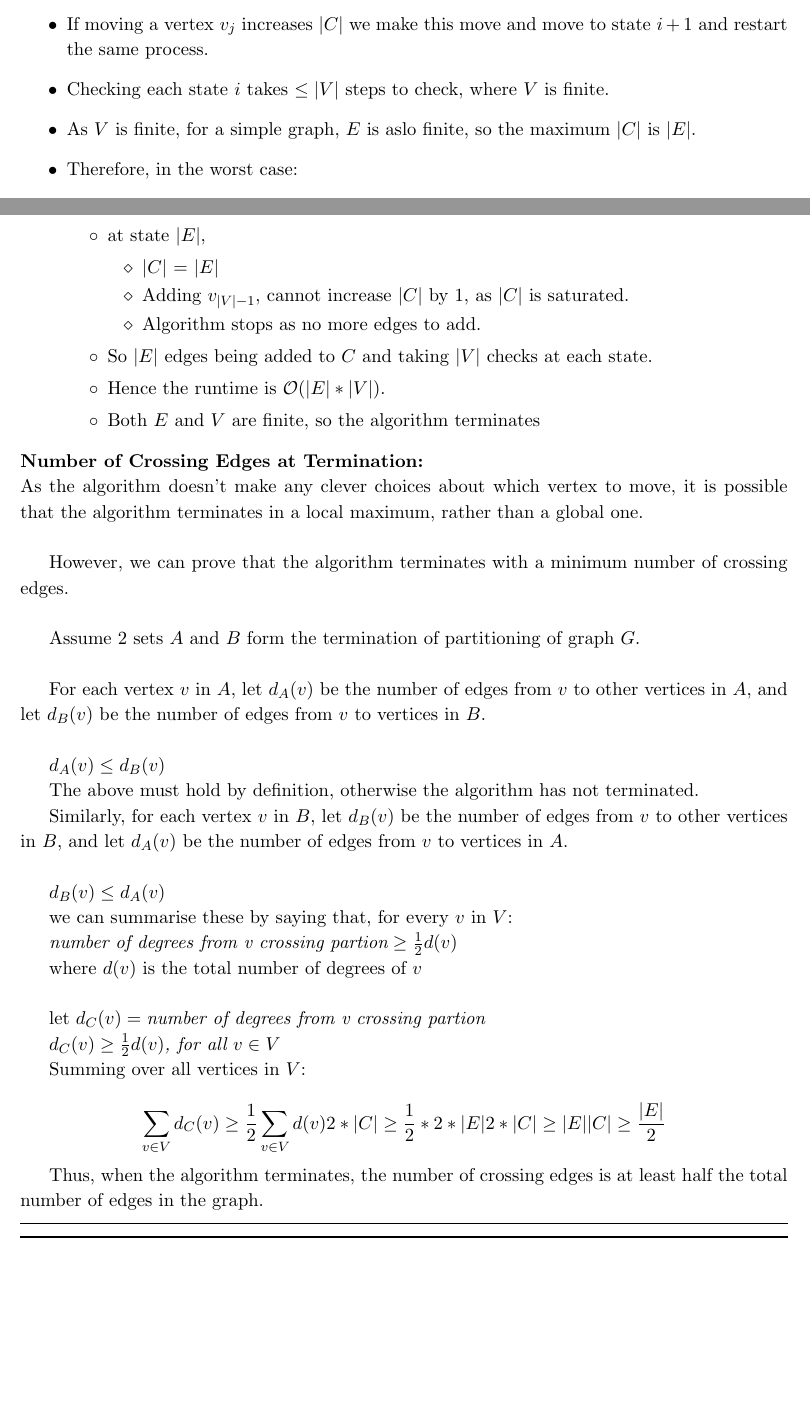
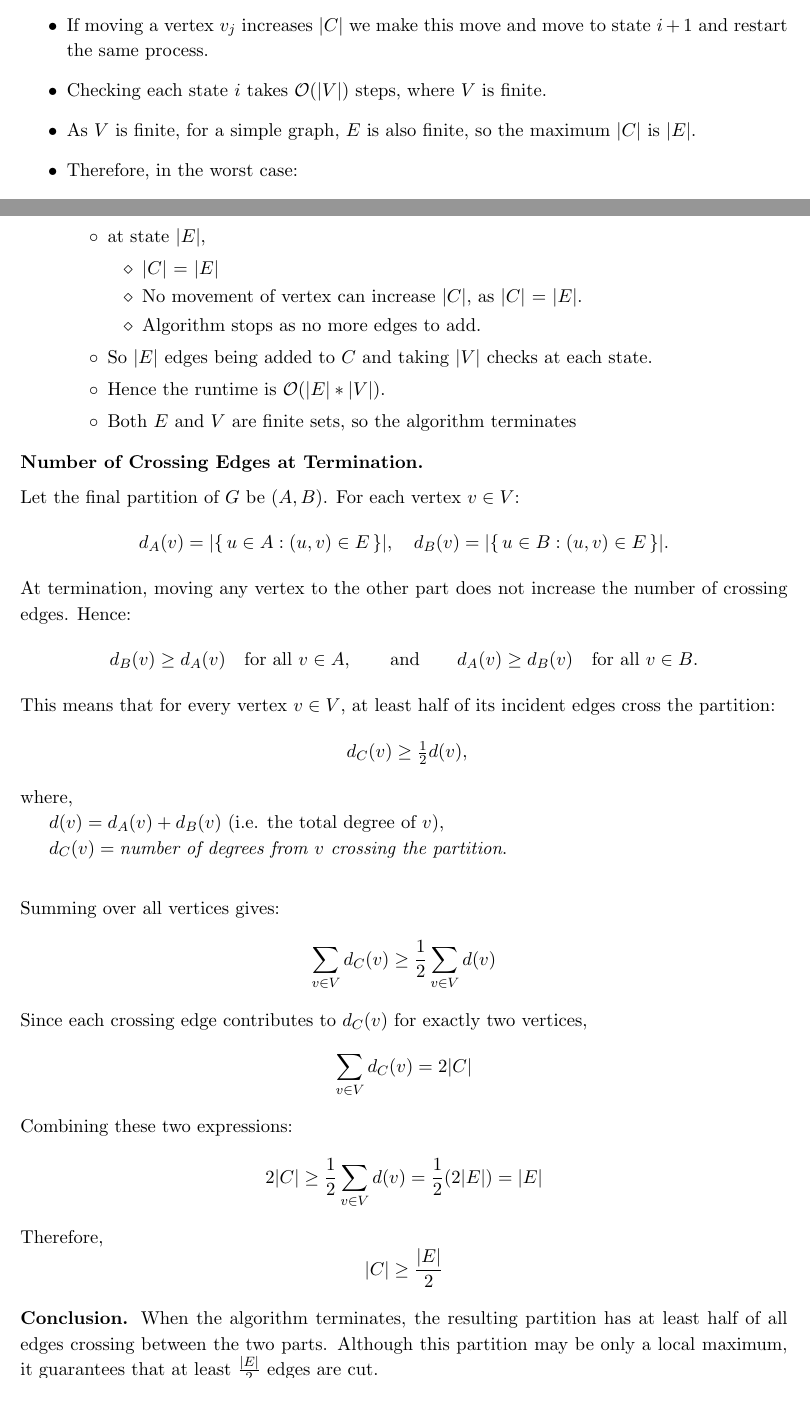
Before and after one commit to joffrayh/advanced_algos, a LaTeX problem sheet (homework2/homework2.tex): two parts of pages 1 and 2 of 2, joined at a grey line, cut so that both start at the same text, the shorter picture padded with empty space. Compiled offline with pdfLaTeX.

Commit message:
homwork2 q1 polished

```diff
--- a/homework2/homework2.tex
+++ b/homework2/homework2.tex
@@ -70,8 +70,8 @@ What can you say about the number of edges crossing when the algorithm terminate
     \item Let state $i$ be the state of the partition after $i$ moves have been made.
     \item For each state $i$, we iteratively check a vertex $v_{j}$ (where  $0 \leq j < |V|$) to see if moving it increases $|C|$.
     \item If moving a vertex $v_{j}$ increases $|C|$ we make this move and move to state $i+1$ and restart the same process.
-    \item Checking each state $i$ takes $\leq |V|$ steps to check, where $V$ is finite.
-    \item As $V$ is finite, for a simple graph, $E$ is aslo finite, so the maximum $|C|$ is $|E|$.
+    \item Checking each state $i$ takes $\mathcal{O}(|V|)$ steps, where $V$ is finite.
+    \item As $V$ is finite, for a simple graph, $E$ is also finite, so the maximum $|C|$ is $|E|$.
     \item Therefore, in the worst case:
     \begin{itemize}
         \item at state 0,
@@ -92,53 +92,61 @@ What can you say about the number of edges crossing when the algorithm terminate
         \item at state $|E|$,
           \begin{itemize}
               \item $|C|$ = $|E|$
-              \item Adding $v_{|V|-1}$, cannot increase $|C|$ by 1, as $|C|$ is saturated.
+              \item No movement of vertex can increase $|C|$, as $|C|$ = $|E|$.
               \item Algorithm stops as no more edges to add.
           \end{itemize}
         \item So $|E|$ edges being added to $C$ and taking $|V|$ checks at each state.
         \item Hence the runtime is $\mathcal{O}(|E| * |V|)$.
-        \item Both $E$ and $V$ are finite, so the algorithm terminates
+        \item Both $E$ and $V$ are finite sets, so the algorithm terminates
     \end{itemize}
 \end{itemize}
 
-\noindent\textbf{Number of Crossing Edges at Termination:} \\
-As the algorithm doesn't make any clever choices about which vertex to move,
-it is possible that the algorithm terminates in a local maximum, rather than a global one. \\
-
-However, we can prove that the algorithm terminates with a minimum number of crossing edges. \\
-
-Assume 2 sets $A$ and $B$ form the termination of partitioning of graph $G$. \\
-
-For each vertex $v$ in $A$, let $d_{A}(v)$ be the number of edges from $v$ to other vertices in $A$, and let $d_{B}(v)$ be the number of edges from $v$ to vertices in $B$. \\
-
-$d_{A}(v) \leq d_{B}(v)$
-
-The above must hold by definition, otherwise the algorithm has not terminated.
-
-Similarly, for each vertex $v$ in $B$, let $d_{B}(v)$ be the number of edges from $v$ to other vertices in $B$, and let $d_{A}(v)$ be the number of edges from $v$ to vertices in $A$. \\
-
-$d_{B}(v) \leq d_{A}(v)$
-
-we can summarise these by saying that, for every $v$ in $V$:
-
-$\textit{number of degrees from v crossing partion} \geq \frac{1}{2}d(v)$
-
-where $d(v)$ is the total number of degrees of $v$\\
-
-let $d_{C}(v) = \textit{number of degrees from v crossing partion}$
-
-$d_{C}(v) \geq \frac{1}{2}d(v) \textit{, for all }v \in V$
-
-Summing over all vertices in $V$:
-
+\noindent\textbf{Number of Crossing Edges at Termination.} \\[0.5em]
+Let the final partition of $G$ be $(A, B)$.
+For each vertex $v \in V$:
 \[
-\sum_{v \in V} d_{C}(v) \geq \frac{1}{2} \sum_{v \in V} d(v)\\
-2*|C| \geq \frac{1}{2} * 2 * |E|\\
-2*|C| \geq |E|\\
-|C| \geq \frac{|E|}{2}
+d_A(v) = |\{\, u \in A : (u,v) \in E \,\}|, \quad
+d_B(v) = |\{\, u \in B : (u,v) \in E \,\}|.
 \]
 
-Thus, when the algorithm terminates, the number of crossing edges is at least half the total number of edges in the graph.
+\noindent At termination, moving any vertex to the other part does not increase the number of crossing edges.
+Hence:
+\[
+d_B(v) \ge d_A(v) \quad \text{for all } v \in A,
+\qquad \text{and} \qquad
+d_A(v) \ge d_B(v) \quad \text{for all } v \in B.
+\]
+This means that for every vertex $v \in V$, at least half of its incident edges cross the partition:
+\[
+\ d_C(v) \ge \tfrac{1}{2} d(v),
+\]
+where,\\
+\indent$d(v) = d_A(v) + d_B(v)$ (i.e. the total degree of $v$),\\
+\indent$d_C(v) = \textit{number of degrees from $v$ crossing the partition}$.\\
+
+\medskip
+\noindent Summing over all vertices gives:
+\[
+\sum_{v \in V} d_C(v) \ge \frac{1}{2} \sum_{v \in V} d(v)
+\]
+Since each crossing edge contributes to $d_C(v)$ for exactly two vertices,
+\[
+\sum_{v \in V} d_C(v) = 2|C|
+\]
+Combining these two expressions:
+\[
+2|C| \ge \frac{1}{2} \sum_{v \in V} d(v) = \frac{1}{2} (2|E|) = |E|
+\]
+Therefore,
+\[
+|C| \ge \frac{|E|}{2}
+\]
+
+\medskip
+\noindent
+\textbf{Conclusion.}
+When the algorithm terminates, the resulting partition has at least half of all edges crossing between the two parts.
+Although this partition may be only a local maximum, it guarantees that at least $\tfrac{|E|}{2}$ edges are cut.
 \end{answer}
 
 \end{document}
```
Also changed, not shown: homework2/homework2.pdf, 4 other files.
